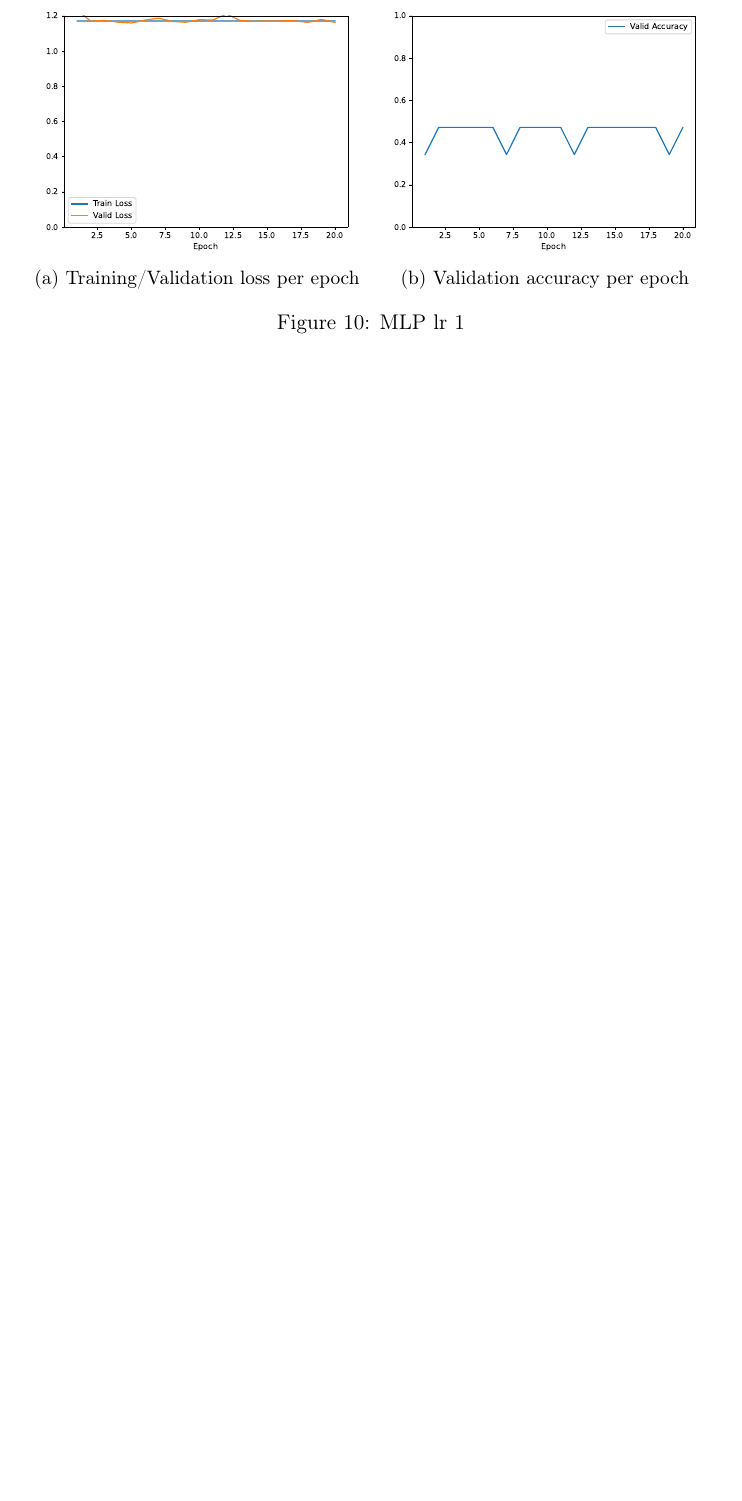
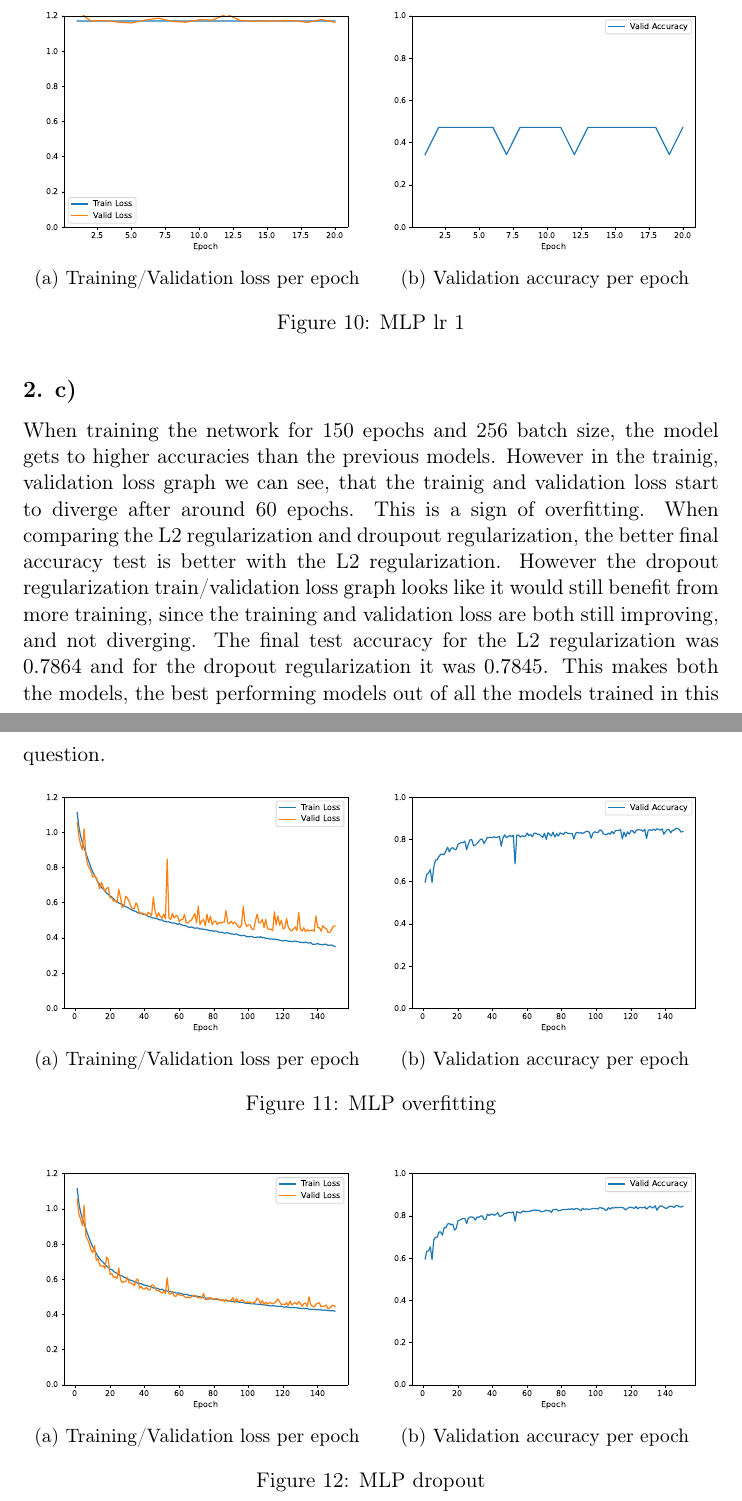
Before and after one commit to jaklvinc/deep-learning-ist, a LaTeX problem sheet (HW1/report.tex): part of page 7 of 10 before the commit and two parts of pages 7 and 8 of 12 after it, the two joined at a grey line, cut so that both start at the same text, the shorter picture padded with empty space. Compiled offline with pdfLaTeX.

Commit message:
Report Q2.2c

```diff
--- a/HW1/report.tex
+++ b/HW1/report.tex
@@ -227,3 +227,39 @@ The best performing learning rate was 0.01 with the final test accuracy of $0.75
 \end{figure}
 
 \subsection{2. c)}
+When training the network for 150 epochs and 256 batch size, the model gets to higher accuracies than the previous models.
+However in the trainig, validation loss graph we can see, that the trainig and validation loss start to diverge after around 60 epochs.
+This is a sign of overfitting.
+When comparing the L2 regularization and droupout regularization, the better final accuracy test is better with the L2 regularization.
+However the dropout regularization train/validation loss graph looks like it would still benefit from more training, since the training and validation loss are both still improving, and not diverging.
+The final test accuracy for the L2 regularization was $0.7864$ and for the dropout regularization it was $0.7845$.
+This makes both the models, the best performing models out of all the models trained in this question.
+\begin{figure}[h!]
+\centering
+\begin{subfigure}{.5\textwidth}
+  \centering
+  \includegraphics[width=.9\linewidth]{plots/mlp-training-loss-batch-256-lr-0.1-epochs-150-hidden-200-dropout-0-l2-0-layers-1-act-relu-opt-sgd.pdf}
+  \caption{Training/Validation loss per epoch}
+\end{subfigure}%
+\begin{subfigure}{.5\textwidth}
+  \centering
+  \includegraphics[width=.9\linewidth]{plots/mlp-validation-accuracy-batch-256-lr-0.1-epochs-150-hidden-200-dropout-0-l2-0-layers-1-act-relu-opt-sgd}
+  \caption{Validation accuracy per epoch}
+\end{subfigure}
+\caption{MLP overfitting}
+\label{fig:MLP_overfitting}
+\end{figure}
+
+\begin{figure}[h!]
+\centering
+\begin{subfigure}{.5\textwidth}
+  \centering
+  \includegraphics[width=.9\linewidth]{plots/mlp-training-loss-batch-256-lr-0.1-epochs-150-hidden-200-dropout-0.2-l2-0-layers-1-act-relu-opt-sgd.pdf}
+  \caption{Training/Validation loss per epoch}
+\end{subfigure}%
+\begin{subfigure}{.5\textwidth}
+  \centering
+  \includegraphics[width=.9\linewidth]{plots/mlp-validation-accuracy-batch-256-lr-0.1-epochs-150-hidden-200-dropout-0.2-l2-0-layers-1-act-relu-opt-sgd}
+  \caption{Validation accuracy per epoch}
+\end{subfigure}
+\caption{MLP dropout}
```
Also changed, not shown: HW1/plots/mlp-training-loss-batch-256-lr-0.1-epochs-150-hidden-200-dropout-0-l2-0-layers-1-act-relu-opt-sgd.pdf (added), HW1/plots/mlp-training-loss-batch-256-lr-0.1-epochs-150-hidden-200-dropout-0-l2-0.0001-layers-1-act-relu-opt-sgd.pdf (added), HW1/plots/mlp-training-loss-batch-256-lr-0.1-epochs-150-hidden-200-dropout-0.2-l2-0-layers-1-act-relu-opt-sgd.pdf (added), HW1/plots/mlp-validation-accuracy-batch-256-lr-0.1-epochs-150-hidden-200-dropout-0-l2-0-layers-1-act-relu-opt-sgd.pdf (added), HW1/plots/mlp-validation-accuracy-batch-256-lr-0.1-epochs-150-hidden-200-dropout-0-l2-0.0001-layers-1-act-relu-opt-sgd.pdf (added), HW1/plots/mlp-validation-accuracy-batch-256-lr-0.1-epochs-150-hidden-200-dropout-0.2-l2-0-layers-1-act-relu-opt-sgd.pdf (added), HW1/report.pdf, HW1/report.tex (18 more changed lines).
